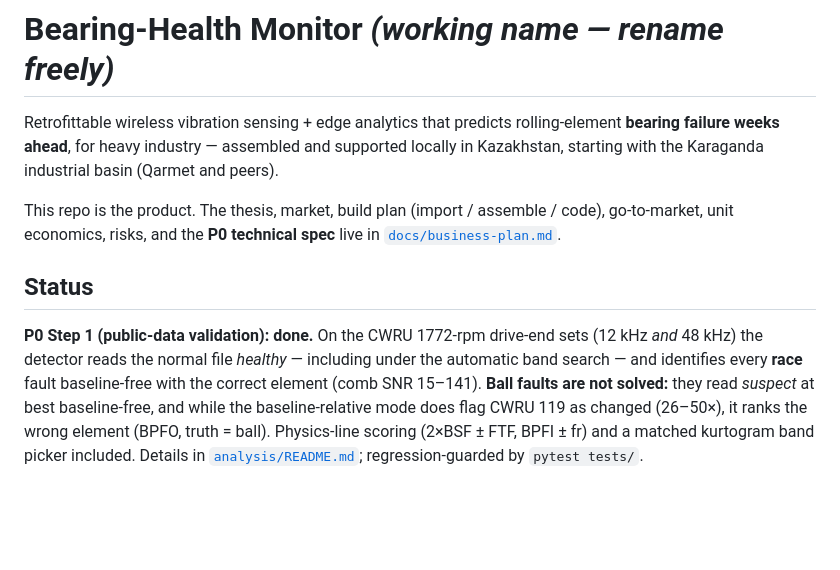
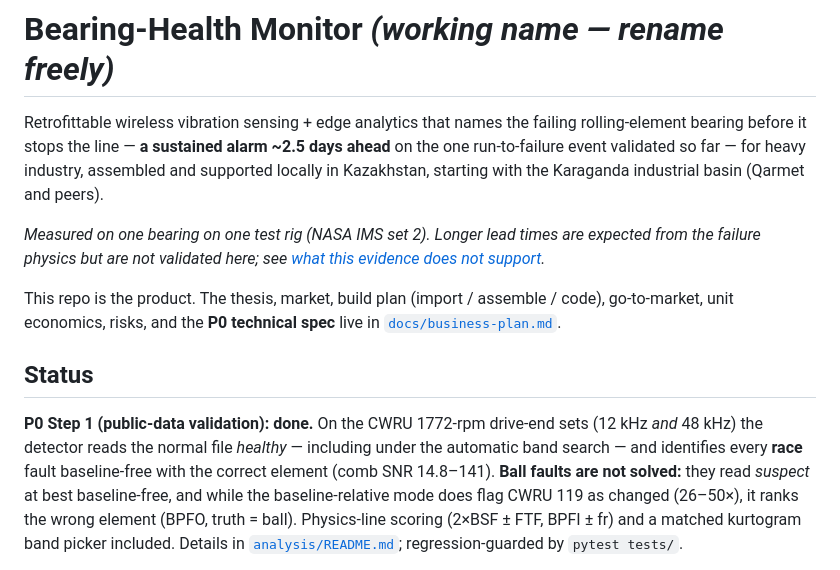
Before and after one commit to alibek-git/bearing-health-monitor, a Markdown page: README.md, the part around the change. Rendered like a GitHub page; blank space fills up the shorter version.

```diff
--- a/README.md
+++ b/README.md
@@ -1,8 +1,14 @@
 # Bearing-Health Monitor  *(working name — rename freely)*
 
-Retrofittable wireless vibration sensing + edge analytics that predicts rolling-element
-**bearing failure weeks ahead**, for heavy industry — assembled and supported locally in
-Kazakhstan, starting with the Karaganda industrial basin (Qarmet and peers).
+Retrofittable wireless vibration sensing + edge analytics that names the failing
+rolling-element bearing before it stops the line — **a sustained alarm ~2.5 days ahead**
+on the one run-to-failure event validated so far — for heavy industry, assembled and
+supported locally in Kazakhstan, starting with the Karaganda industrial basin (Qarmet
+and peers).
+
+*Measured on one bearing on one test rig (NASA IMS set 2). Longer lead times are
+expected from the failure physics but are not validated here; see
+[what this evidence does not support](analysis/README.md#what-this-evidence-does-not-support).*
 
 This repo is the product. The thesis, market, build plan (import / assemble / code),
 go-to-market, unit economics, risks, and the **P0 technical spec** live in
@@ -13,7 +19,7 @@ go-to-market, unit economics, risks, and the **P0 technical spec** live in
 **P0 Step 1 (public-data validation): done.** On the CWRU 1772-rpm drive-end sets
 (12 kHz *and* 48 kHz) the detector reads the normal file *healthy* — including
 under the automatic band search — and identifies every **race** fault baseline-free
-with the correct element (comb SNR 15–141). **Ball faults are not solved:** they read
+with the correct element (comb SNR 14.8–141). **Ball faults are not solved:** they read
 *suspect* at best baseline-free, and while the baseline-relative mode does flag CWRU
 119 as changed (26–50×), it ranks the wrong element (BPFO, truth = ball). Physics-line
 scoring (2×BSF ± FTF, BPFI ± fr) and a matched kurtogram band picker included. Details
```
Also changed, not shown: analysis/README.md (+14 -5 lines), docs/business-plan.md (+15 -4 lines).
